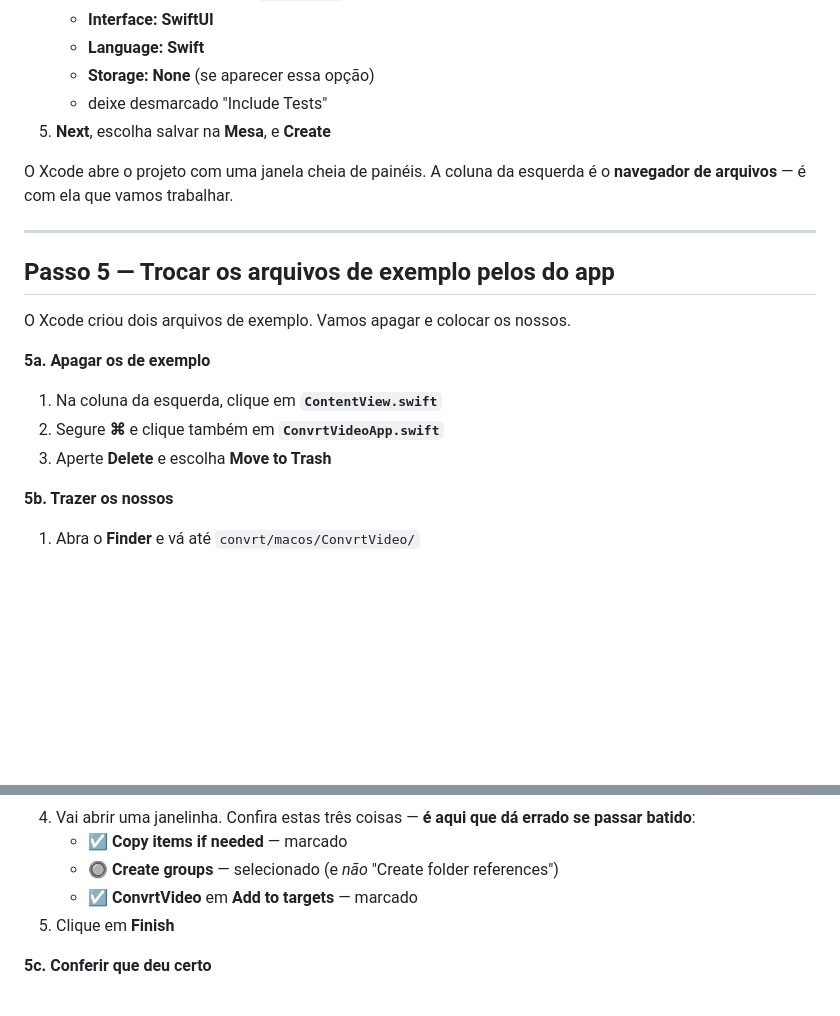
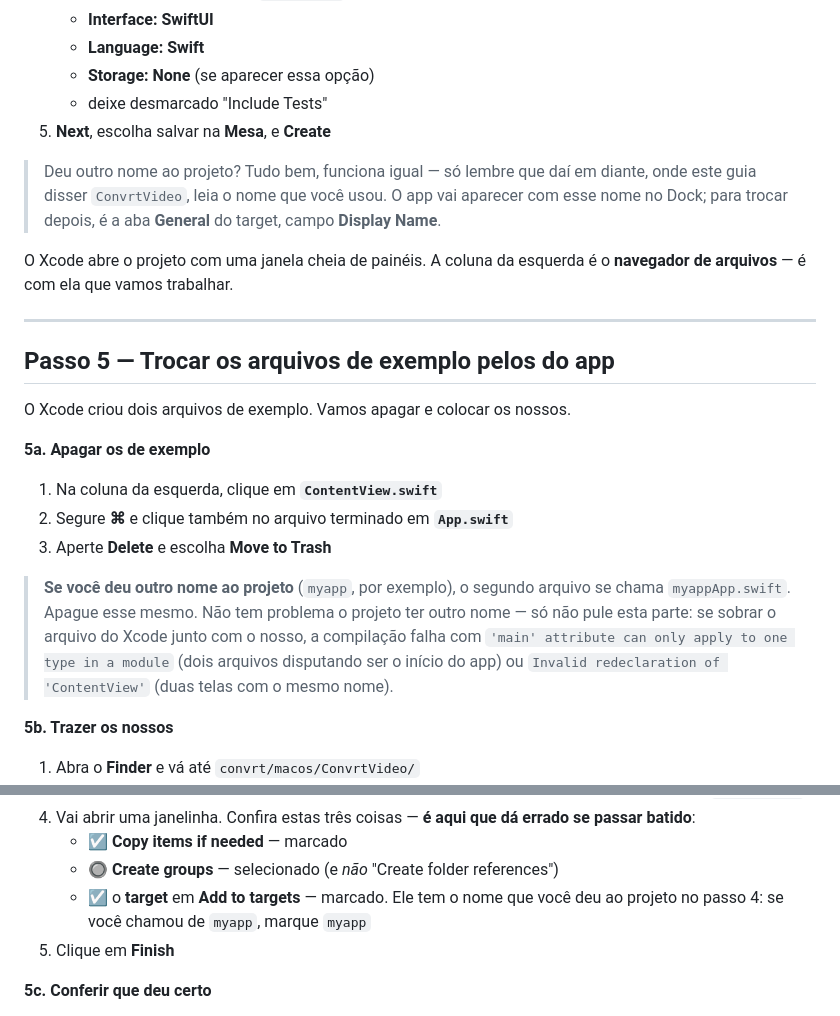
Before and after one commit to eckermann33/conversor-de-arquivos, a Markdown page: macos/PASSO-A-PASSO.md, 2 parts joined by grey strips. Rendered like a GitHub page; blank space fills up the shorter version.

Commit message:
Cobre no guia o caso de o projeto ter outro nome
O guia mandava apagar "ConvrtVideoApp.swift", mas o Xcode nomeia esse arquivo
a partir do nome do projeto — quem criou como "myapp" tem um "myappApp.swift"
e não acha o que o guia pediu. Se o arquivo do Xcode sobrevive junto com o
nosso, a build quebra com 'main' attribute can only apply to one type in a
module ou Invalid redeclaration of 'ContentView', que não deixam claro que a
causa é um arquivo duplicado.

Passa a falar do "arquivo terminado em App.swift", explica que o target a
marcar é o do nome escolhido, cita os dois erros e diz como trocar o nome de
exibição depois.

Co-Authored-By: Claude Opus 5 <noreply@anthropic.com>
Claude-Session: https://claude.ai/code/session_01CBiAAQjN23kFBqRzALrCee

```diff
--- a/macos/PASSO-A-PASSO.md
+++ b/macos/PASSO-A-PASSO.md
@@ -148,6 +148,11 @@ o fim, e se houver uma mensagem sobre o `ffmpeg` clique em **Abrir Mesmo Assim**
    - deixe desmarcado "Include Tests"
 5. **Next**, escolha salvar na **Mesa**, e **Create**
 
+> Deu outro nome ao projeto? Tudo bem, funciona igual — só lembre que daí em
+> diante, onde este guia disser `ConvrtVideo`, leia o nome que você usou. O app
+> vai aparecer com esse nome no Dock; para trocar depois, é a aba **General** do
+> target, campo **Display Name**.
+
 O Xcode abre o projeto com uma janela cheia de painéis. A coluna da esquerda é
 o **navegador de arquivos** — é com ela que vamos trabalhar.
 
@@ -160,8 +165,15 @@ O Xcode criou dois arquivos de exemplo. Vamos apagar e colocar os nossos.
 **5a. Apagar os de exemplo**
 
 1. Na coluna da esquerda, clique em **`ContentView.swift`**
-2. Segure **⌘** e clique também em **`ConvrtVideoApp.swift`**
+2. Segure **⌘** e clique também no arquivo terminado em **`App.swift`**
 3. Aperte **Delete** e escolha **Move to Trash**
+
+> **Se você deu outro nome ao projeto** (`myapp`, por exemplo), o segundo arquivo
+> se chama `myappApp.swift`. Apague esse mesmo. Não tem problema o projeto ter
+> outro nome — só não pule esta parte: se sobrar o arquivo do Xcode junto com o
+> nosso, a compilação falha com `'main' attribute can only apply to one type in
+> a module` (dois arquivos disputando ser o início do app) ou
+> `Invalid redeclaration of 'ContentView'` (duas telas com o mesmo nome).
 
 **5b. Trazer os nossos**
 
@@ -177,7 +189,8 @@ O Xcode criou dois arquivos de exemplo. Vamos apagar e colocar os nossos.
    se passar batido**:
    - ☑️ **Copy items if needed** — marcado
    - 🔘 **Create groups** — selecionado (e *não* "Create folder references")
-   - ☑️ **ConvrtVideo** em **Add to targets** — marcado
+   - ☑️ o **target** em **Add to targets** — marcado. Ele tem o nome que você
+     deu ao projeto no passo 4: se você chamou de `myapp`, marque `myapp`
 5. Clique em **Finish**
 
 **5c. Conferir que deu certo**
```
